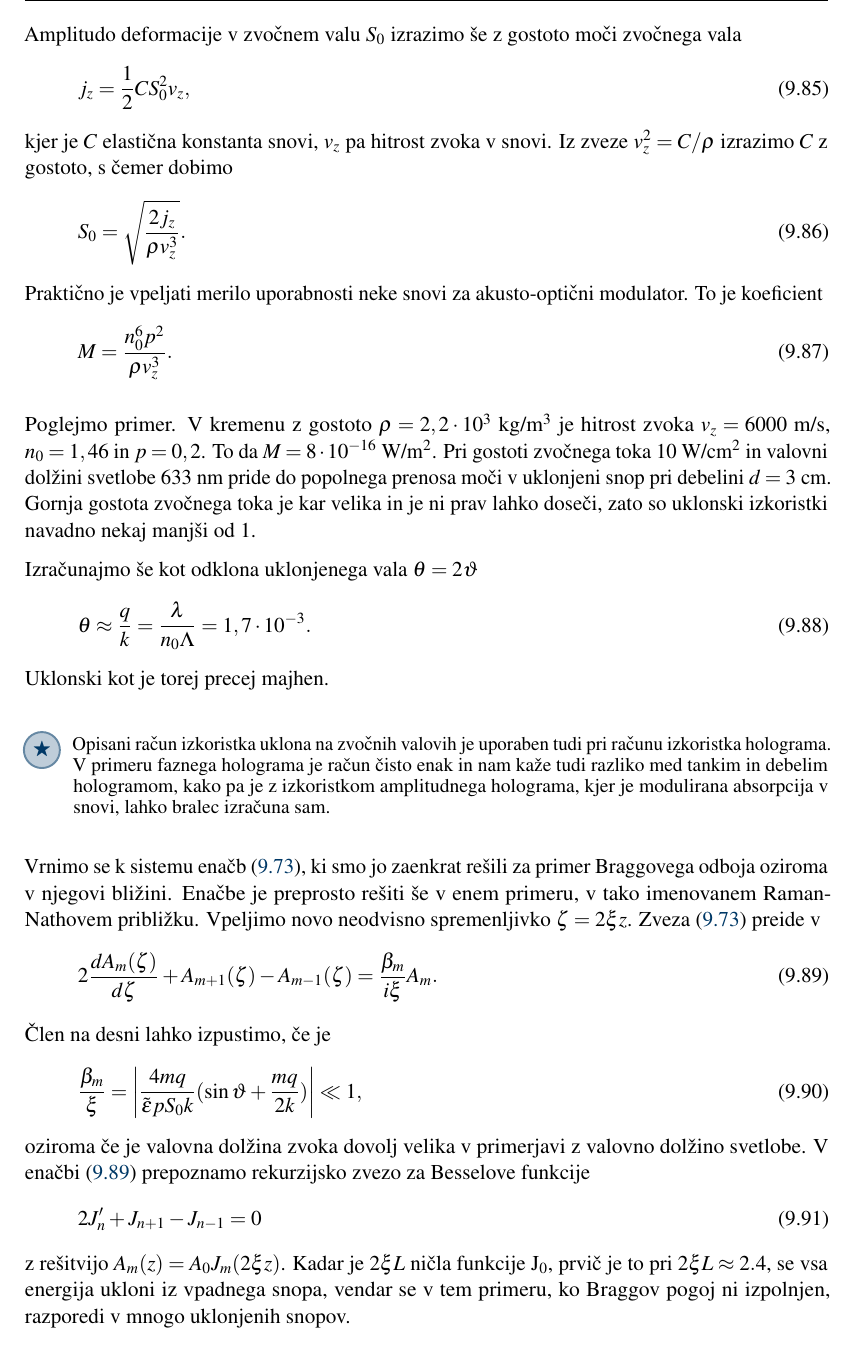
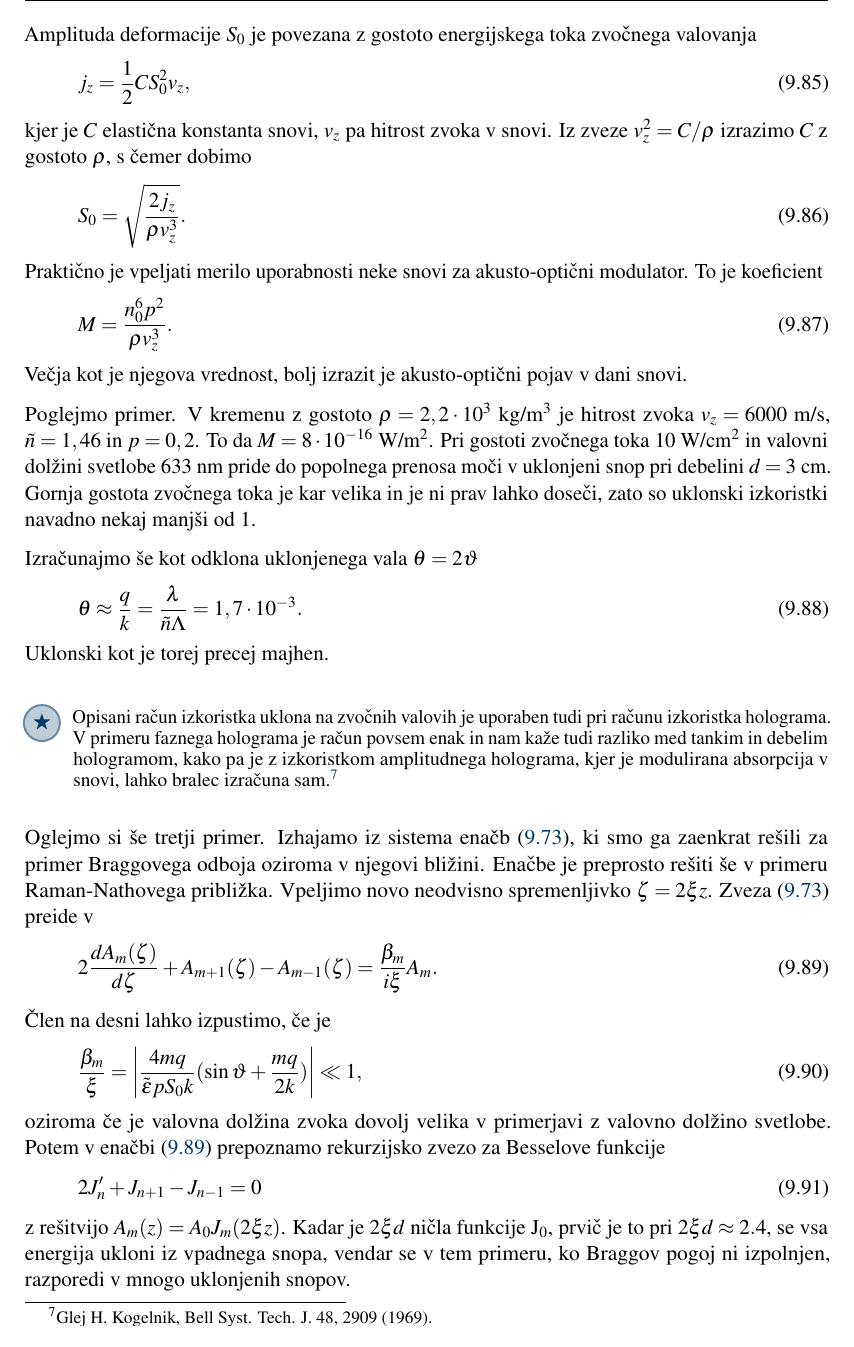
Before and after one commit to mrcinv/skripta, a LaTeX book (Fotonika.tex, which reads Chapter_09_Modulacija.tex): part of page 137 of 158, cut at the place of the change. Compiled offline with pdfLaTeX.

Commit message:
EO/AO končan

```diff
--- a/Chapter_09_Modulacija.tex
+++ b/Chapter_09_Modulacija.tex
@@ -1104,24 +1107,26 @@ Razmerje med močjo uklonjenega in vpadnega snopa je tako
 }
 
-Amplitudo deformacije v zvočnem valu $S_0$ izrazimo še z gostoto moči zvočnega vala
+Amplituda deformacije $S_0$ je povezana z gostoto energijskega toka
+zvočnega valovanja
 \begin{equation}
 j_{z}=\frac{1}{2}CS_{0}^{2}v_{z},
 \label{7.49}
 \end{equation}
 kjer je $C$ elastična konstanta snovi, $v_z$ pa hitrost zvoka v snovi.
-Iz zveze $v_{z}^{2}=C/\rho$ izrazimo $C$ z gostoto, s čemer dobimo
+Iz zveze $v_{z}^{2}=C/\varrho$ izrazimo $C$ z gostoto $\varrho$, s čemer dobimo
 \begin{equation}
-S_{0}=\sqrt{\frac{2j_{z}}{\rho v_{z}^{3}}}.
+S_{0}=\sqrt{\frac{2j_{z}}{\varrho v_{z}^{3}}}.
 \label{7.50}
 \end{equation}
 Praktično je vpeljati merilo uporabnosti neke snovi za akusto-optični modulator. To je koeficient
 \begin{equation}
-M=\frac{n_{0}^{6}p^{2}}{\rho v_{z}^{3}}.
+M=\frac{n_{0}^{6}p^{2}}{\varrho v_{z}^{3}}.
 \label{7.51}
 \end{equation}
+Večja kot je njegova vrednost, bolj izrazit je akusto-optični pojav v dani snovi.
 
-Poglejmo primer. V kremenu z gostoto $\rho=2,2\cdot10^{3}$ kg/m$^{3}$ je hitrost zvoka $v_{z}=6000$~m/s,
-$n_{0}=1,46$ in $p=0,2$. To da $M=8\cdot10^{-16}$~W/m$^{2}$.
+Poglejmo primer. V kremenu z gostoto $\varrho=2,2\cdot10^{3}$ kg/m$^{3}$ je hitrost zvoka $v_{z}=6000$~m/s,
+$\tilde{n}=1,46$ in $p=0,2$. To da $M=8\cdot10^{-16}$~W/m$^{2}$.
 Pri gostoti zvočnega toka 10~W/cm$^{2}$ in valovni dolžini svetlobe 633~nm
 pride do popolnega prenosa moči v uklonjeni snop pri debelini $d=3$~cm. Gornja gostota
 zvočnega toka je kar velika in je ni prav lahko doseči, zato so
@@ -1129,22 +1134,25 @@ uklonski izkoristki navadno nekaj manjši od 1.
 
 Izračunajmo še kot odklona uklonjenega vala $\theta = 2 \vartheta$
 \begin{equation}
-\theta \approx \frac{q}{k}=\frac{\lambda}{n_{0}\Lambda}=1,7\cdot10^{-3}
-.\label{7.52}
+\theta \approx \frac{q}{k}=\frac{\lambda}{\tilde{n}\Lambda}=1,7\cdot10^{-3}.
+\label{7.52}
 \end{equation}
 Uklonski kot je torej precej majhen.
 
 \begin{remark}
 Opisani račun izkoristka uklona na zvočnih valovih je uporaben tudi
 pri računu izkoristka holograma. V primeru faznega holograma je račun
-čisto enak in nam kaže tudi razliko med tankim in debelim hologramom,
+povsem enak in nam kaže tudi razliko med tankim in debelim hologramom,
 kako pa je z izkoristkom amplitudnega holograma, kjer je modulirana
-absorpcija v snovi, lahko bralec izračuna sam.
+absorpcija v snovi, lahko bralec izračuna sam.\footnote{Glej H. Kogelnik, Bell Syst. Tech. J.
+48, 2909 (1969).}
 \end{remark}
 
-Vrnimo se k sistemu enačb~(\ref{7.37}), ki smo jo zaenkrat rešili za primer Braggovega odboja
-oziroma v njegovi bližini. Enačbe je preprosto rešiti še v enem primeru, v tako imenovanem
-Raman- Nathovem približku. Vpeljimo novo neodvisno spremenljivko $\zeta=2\xi z$. Zveza~(\ref{7.37})
+Oglejmo si še tretji primer. Izhajamo iz sistema enačb~(\ref{7.37}), ki smo ga
+zaenkrat rešili za primer Braggovega odboja oziroma v njegovi bližini.
+Enačbe je preprosto rešiti še v primeru Raman-Nathovega približka.
+\index{Raman-Nathov uklon}Vpeljimo novo neodvisno spremenljivko $\zeta=2\xi z$.
+Zveza~(\ref{7.37})
 preide v
 \begin{equation}
 2\frac{dA_{m}(\zeta)}{d\zeta}+A_{m+1}(\zeta)-A_{m-1}(\zeta)=\frac{\beta_{m}}{i\xi}A_{m}.
@@ -1156,14 +1164,14 @@ preide v
 \ll 1,
 \label{7.54}
 \end{equation}
-oziroma če je valovna dolžina zvoka dovolj velika v primerjavi z valovno dolžino svetlobe.
-V enačbi~(\ref{7.53}) prepoznamo rekurzijsko zvezo za Besselove funkcije
+oziroma če je valovna dolžina zvoka dovolj velika v primerjavi z valovno dolžino svetlobe. Potem
+v enačbi~(\ref{7.53}) prepoznamo rekurzijsko zvezo za Besselove funkcije
 \begin{equation}
 2J_{n}'+J_{n+1}-J_{n-1}=0
 \label{7.55}
 \end{equation}
-z rešitvijo $A_{m}(z)=A_{0}J_{m}(2\xi z)$. Kadar je $2\xi L$ ničla funkcije
-J$_{0}$, prvič je to pri $2\xi L\approx 2.4$, se vsa energija ukloni iz
+z rešitvijo $A_{m}(z)=A_{0}J_{m}(2\xi z)$. Kadar je $2\xi d$ ničla funkcije
+J$_{0}$, prvič je to pri $2\xi d\approx 2.4$, se vsa energija ukloni iz
 vpadnega snopa, vendar se v tem primeru, ko Braggov pogoj ni izpolnjen,
 razporedi v mnogo uklonjenih snopov.
 
```
Also changed, not shown: Chapter_08_NelinearnaOptika.tex (+1 -1 lines), Chapter_09_Modulacija.tex (31 more changed lines).
